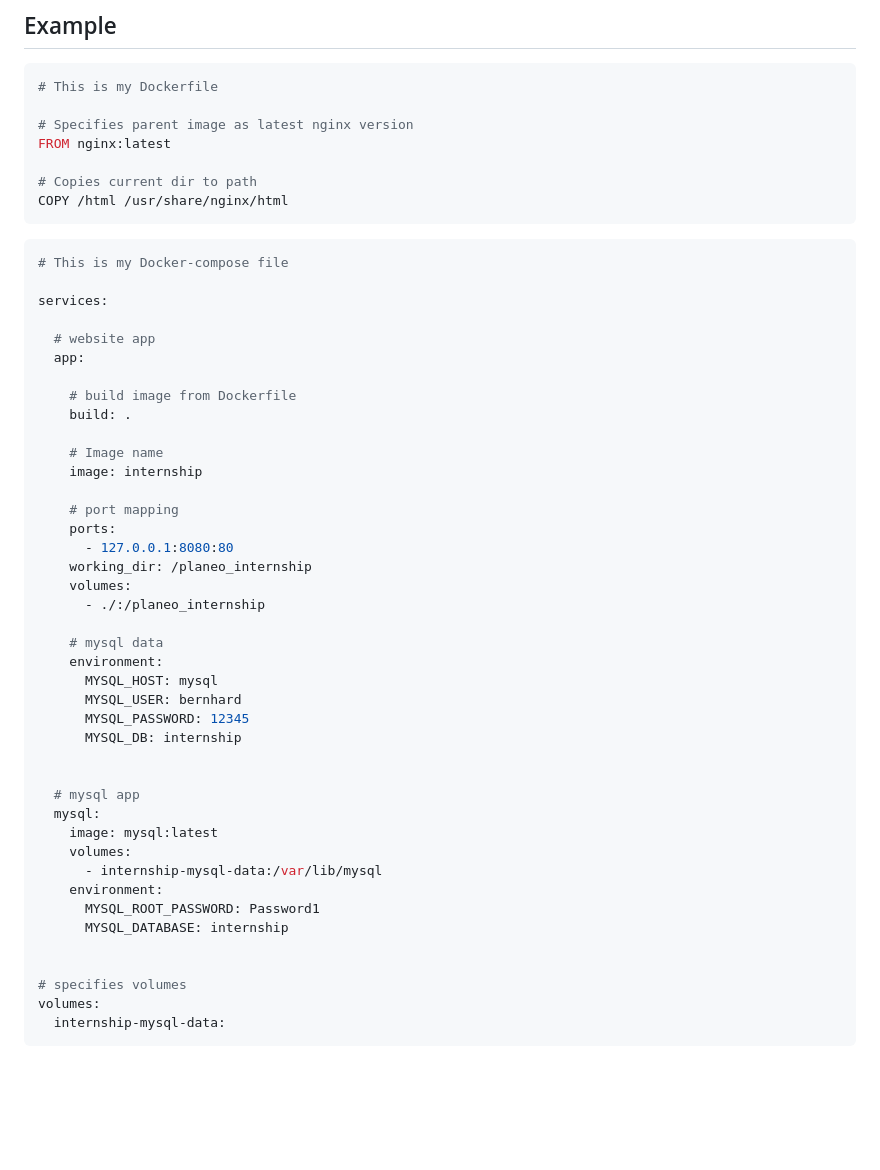
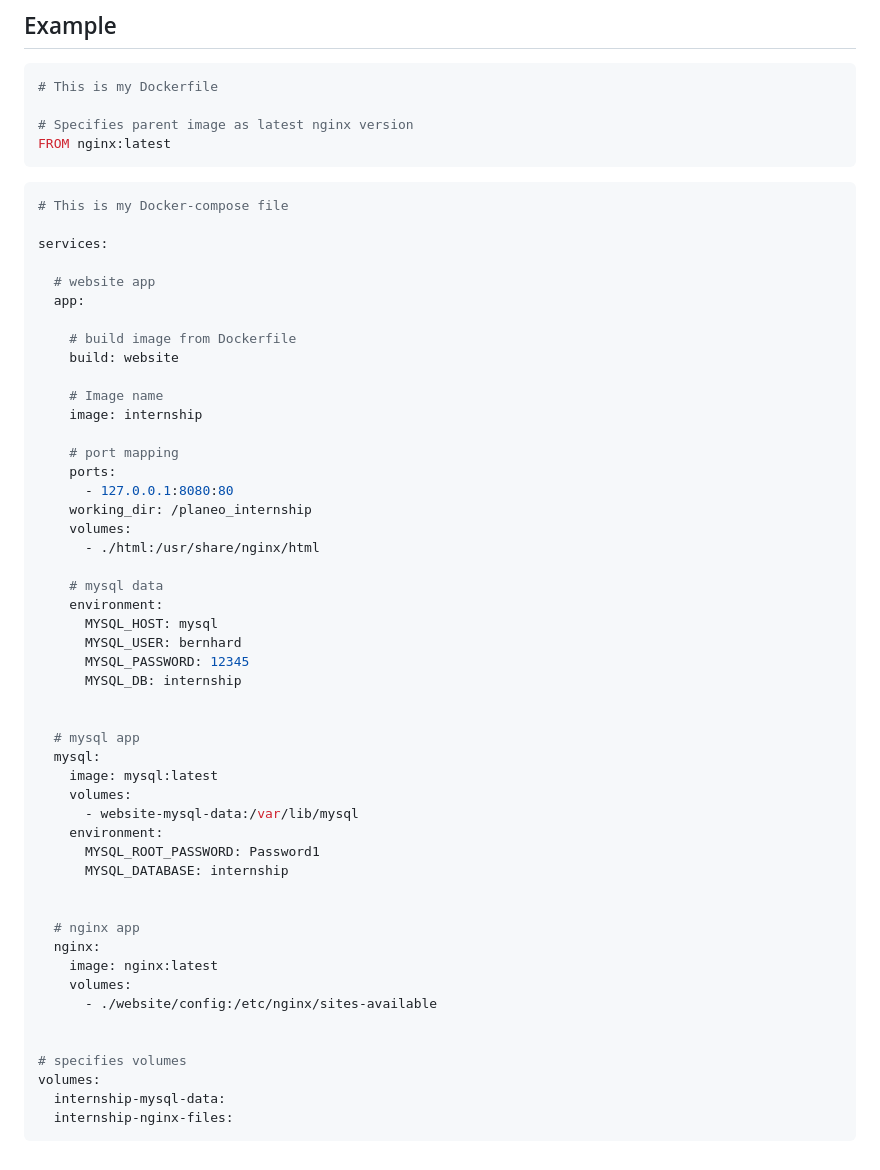
Before and after one commit to marcoplaneo/planeo_internship, a Markdown page: documentation/DOCKER.md, the part around the change. Drawn GitHub-style; blank space fills up the shorter version.

Commit message:
adjusted the DOCKER.md documentation

````diff
--- a/documentation/DOCKER.md
+++ b/documentation/DOCKER.md
@@ -257,9 +257,6 @@ ${var_name}
 
 # Specifies parent image as latest nginx version
 FROM nginx:latest
-
-# Copies current dir to path
-COPY /html /usr/share/nginx/html
 ```
 
 ```yaml
@@ -271,7 +268,7 @@ services:
   app:
 
     # build image from Dockerfile
-    build: .
+    build: website
 
     # Image name
     image: internship
@@ -281,7 +278,7 @@ services:
       - 127.0.0.1:8080:80
     working_dir: /planeo_internship
     volumes:
-      - ./:/planeo_internship
+      - ./html:/usr/share/nginx/html
 
     # mysql data
     environment:
@@ -295,13 +292,21 @@ services:
   mysql:
     image: mysql:latest
     volumes:
-      - internship-mysql-data:/var/lib/mysql
+      - website-mysql-data:/var/lib/mysql
     environment:
       MYSQL_ROOT_PASSWORD: Password1
       MYSQL_DATABASE: internship
 
 
+  # nginx app
+  nginx:
+    image: nginx:latest
+    volumes:
+      - ./website/config:/etc/nginx/sites-available
+
+
 # specifies volumes
 volumes:
   internship-mysql-data:
+  internship-nginx-files:
 ```
````
